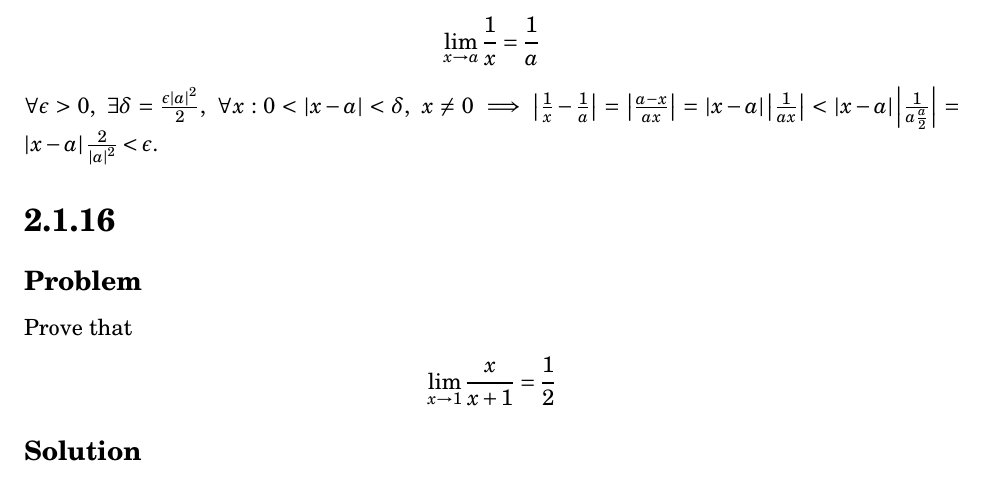
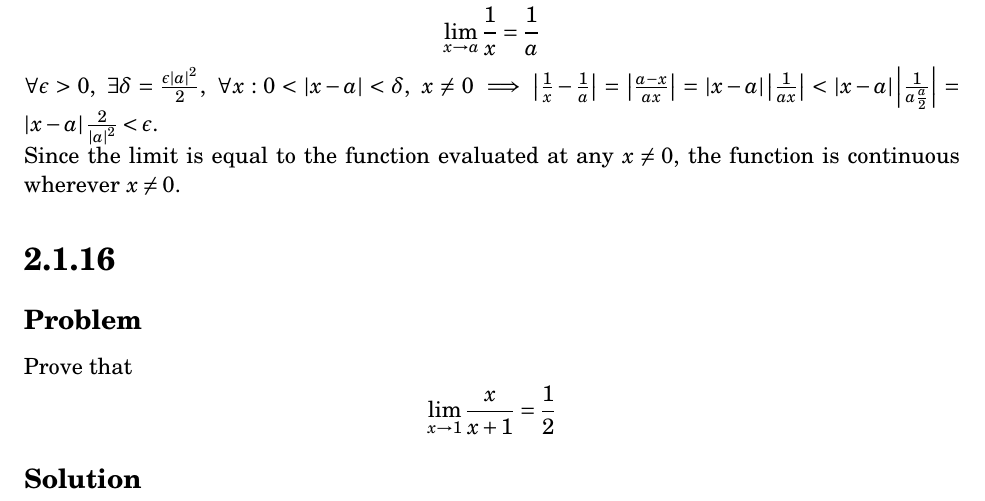
Before and after one commit to tim-harding/limits_homework_2, a LaTeX problem sheet (homework_2.tex): part of page 4 of 8, cut so that both start at the same text. Compiled offline with pdfLaTeX.

Commit message:
Complete 2.1.15

```diff
--- a/homework_2.tex
+++ b/homework_2.tex
@@ -156,6 +156,8 @@ We first need to show that
     \lim_{x \to a} \frac{1}{x} = \frac{1}{a}
 \end{align*}
 $\forall \epsilon > 0,\ \exists \delta = \frac{\epsilon \abs{a}^2}{2},\ \forall x : 0 < \abs{x - a} < \delta,\ x \neq 0 \implies \abs{\frac{1}{x} - \frac{1}{a}} = \abs{\frac{a - x}{ax}} = \abs{x - a} \abs{\frac{1}{ax}} < \abs{x - a} \abs{\frac{1}{a \frac{a}{2}}} = \abs{x - a} \frac{2}{\abs{a}^2} < \epsilon$.
+
+Since the limit is equal to the function evaluated at any $x \neq 0$, the function is continuous wherever $x \neq 0$.
 
 
 
```
